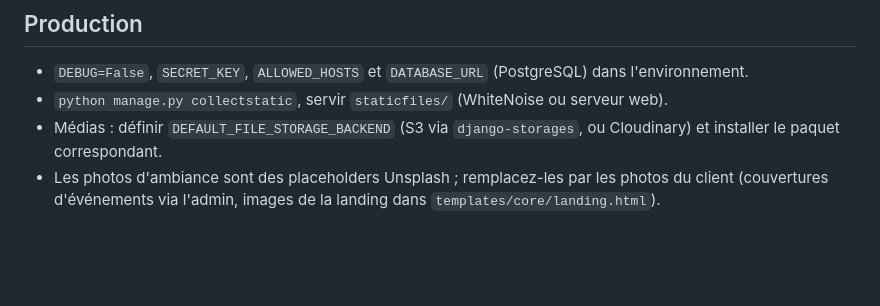
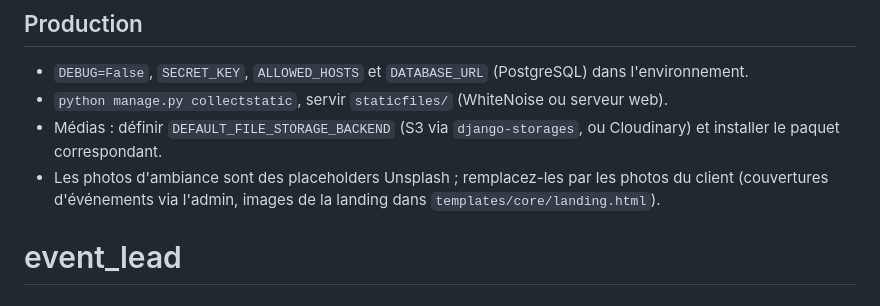
Before and after one commit to Faitza/event_lead, a Markdown page: README.md, the part around the change. Rendered like a GitHub page; blank space fills up the shorter version.

```diff
--- a/README.md
+++ b/README.md
@@ -108,3 +108,4 @@ python manage.py test
 - `python manage.py collectstatic`, servir `staticfiles/` (WhiteNoise ou serveur web).
 - Médias : définir `DEFAULT_FILE_STORAGE_BACKEND` (S3 via `django-storages`, ou Cloudinary) et installer le paquet correspondant.
 - Les photos d'ambiance sont des placeholders Unsplash ; remplacez-les par les photos du client (couvertures d'événements via l'admin, images de la landing dans `templates/core/landing.html`).
+# event_lead
```
